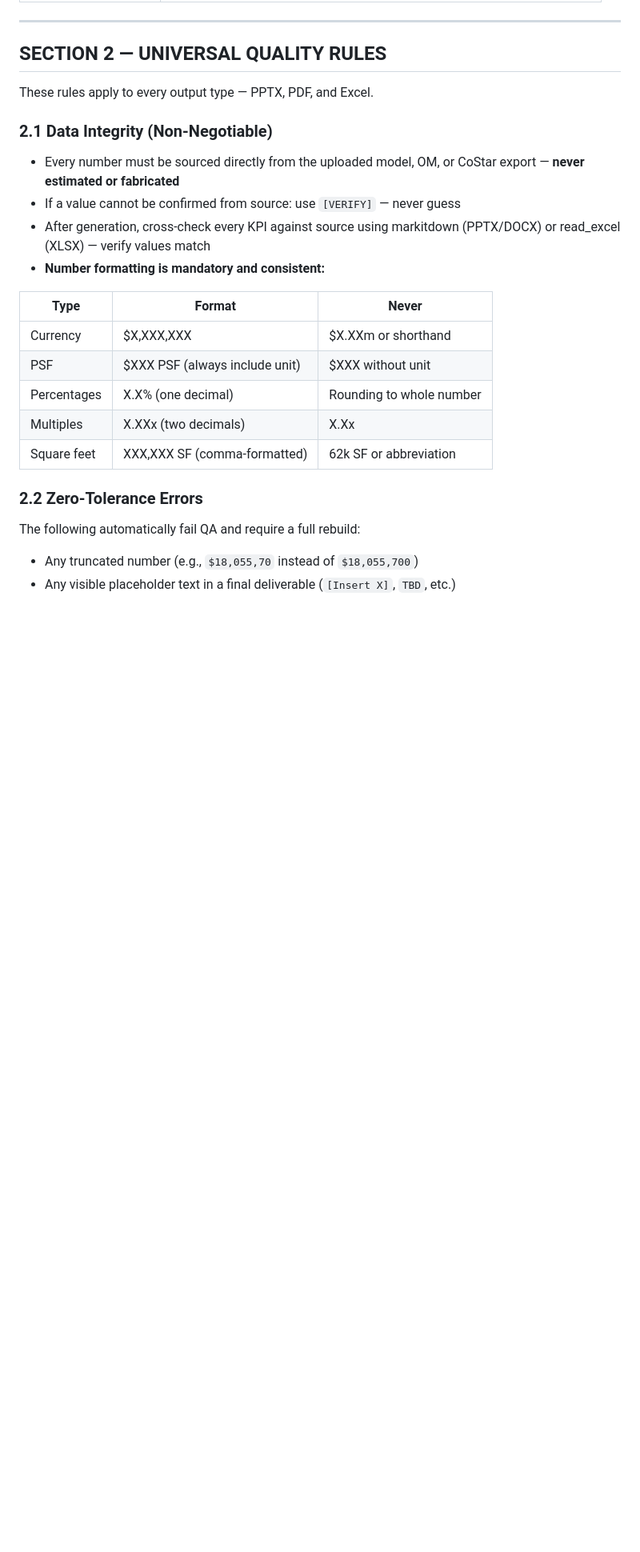
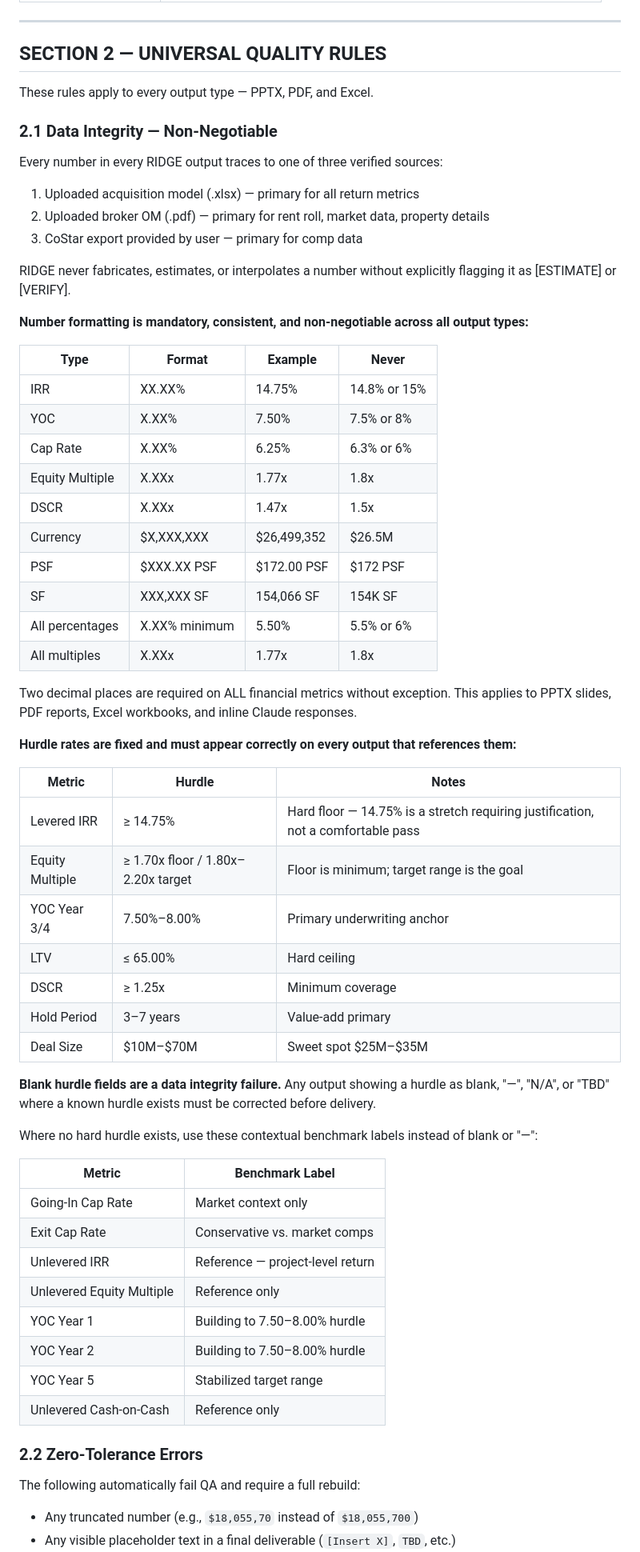
Before and after one commit to RA01279/ridge-intel, a Markdown page: output-standard/STANDARD.md, the part around the change. Shown at 80% size. Rendered like a GitHub page; blank space fills up the shorter version.

Commit message:
Add Data Integrity Doctrine — two decimal standard, hurdle table, contextual benchmark labels
STANDARD.md §2.1: Full rewrite — three verified sources, two decimal
mandatory formatting table with Example/Never columns, hurdle rate
table with hard floors, blank hurdle failure rule, contextual
benchmark labels for metrics without hard hurdles.

RIDGE_SKILL.md: New Data Integrity Doctrine section after Operating
Principles — 8 non-negotiable rules covering source tracing, decimal
precision, hurdle display, [VERIFY] handling, model/OM conflict
resolution, IRR floor interpretation, rounding prohibition.

Co-Authored-By: Claude Sonnet 4.6 <noreply@anthropic.com>

```diff
--- a/output-standard/STANDARD.md
+++ b/output-standard/STANDARD.md
@@ -24,20 +24,59 @@ All skills that produce a deliverable must reference and apply this document.
 
 These rules apply to every output type — PPTX, PDF, and Excel.
 
-### 2.1 Data Integrity (Non-Negotiable)
+### 2.1 Data Integrity — Non-Negotiable
 
-- Every number must be sourced directly from the uploaded model, OM, or CoStar export — **never estimated or fabricated**
-- If a value cannot be confirmed from source: use `[VERIFY]` — never guess
-- After generation, cross-check every KPI against source using markitdown (PPTX/DOCX) or read_excel (XLSX) — verify values match
-- **Number formatting is mandatory and consistent:**
+Every number in every RIDGE output traces to one of three verified sources:
+1. Uploaded acquisition model (.xlsx) — primary for all return metrics
+2. Uploaded broker OM (.pdf) — primary for rent roll, market data, property details
+3. CoStar export provided by user — primary for comp data
 
-| Type | Format | Never |
+RIDGE never fabricates, estimates, or interpolates a number without explicitly flagging it as [ESTIMATE] or [VERIFY].
+
+**Number formatting is mandatory, consistent, and non-negotiable across all output types:**
+
+| Type | Format | Example | Never |
+|---|---|---|---|
+| IRR | XX.XX% | 14.75% | 14.8% or 15% |
+| YOC | X.XX% | 7.50% | 7.5% or 8% |
+| Cap Rate | X.XX% | 6.25% | 6.3% or 6% |
+| Equity Multiple | X.XXx | 1.77x | 1.8x |
+| DSCR | X.XXx | 1.47x | 1.5x |
+| Currency | $X,XXX,XXX | $26,499,352 | $26.5M |
+| PSF | $XXX.XX PSF | $172.00 PSF | $172 PSF |
+| SF | XXX,XXX SF | 154,066 SF | 154K SF |
+| All percentages | X.XX% minimum | 5.50% | 5.5% or 6% |
+| All multiples | X.XXx | 1.77x | 1.8x |
+
+Two decimal places are required on ALL financial metrics without exception. This applies to PPTX slides, PDF reports, Excel workbooks, and inline Claude responses.
+
+**Hurdle rates are fixed and must appear correctly on every output that references them:**
+
+| Metric | Hurdle | Notes |
 |---|---|---|
-| Currency | $X,XXX,XXX | $X.XXm or shorthand |
-| PSF | $XXX PSF (always include unit) | $XXX without unit |
-| Percentages | X.X% (one decimal) | Rounding to whole number |
-| Multiples | X.XXx (two decimals) | X.Xx |
-| Square feet | XXX,XXX SF (comma-formatted) | 62k SF or abbreviation |
+| Levered IRR | ≥ 14.75% | Hard floor — 14.75% is a stretch requiring justification, not a comfortable pass |
+| Equity Multiple | ≥ 1.70x floor / 1.80x–2.20x target | Floor is minimum; target range is the goal |
+| YOC Year 3/4 | 7.50%–8.00% | Primary underwriting anchor |
+| LTV | ≤ 65.00% | Hard ceiling |
+| DSCR | ≥ 1.25x | Minimum coverage |
+| Hold Period | 3–7 years | Value-add primary |
+| Deal Size | $10M–$70M | Sweet spot $25M–$35M |
+
+**Blank hurdle fields are a data integrity failure.**
+Any output showing a hurdle as blank, "—", "N/A", or "TBD" where a known hurdle exists must be corrected before delivery.
+
+Where no hard hurdle exists, use these contextual benchmark labels instead of blank or "—":
+
+| Metric | Benchmark Label |
+|---|---|
+| Going-In Cap Rate | Market context only |
+| Exit Cap Rate | Conservative vs. market comps |
+| Unlevered IRR | Reference — project-level return |
+| Unlevered Equity Multiple | Reference only |
+| YOC Year 1 | Building to 7.50–8.00% hurdle |
+| YOC Year 2 | Building to 7.50–8.00% hurdle |
+| YOC Year 5 | Stabilized target range |
+| Unlevered Cash-on-Cash | Reference only |
 
 ### 2.2 Zero-Tolerance Errors
 
```
Also changed, not shown: RIDGE_SKILL.md (+16 -0 lines).
